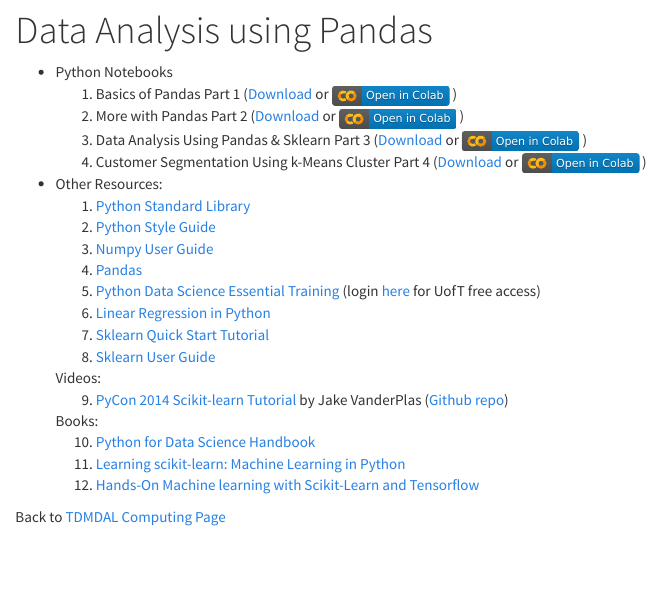
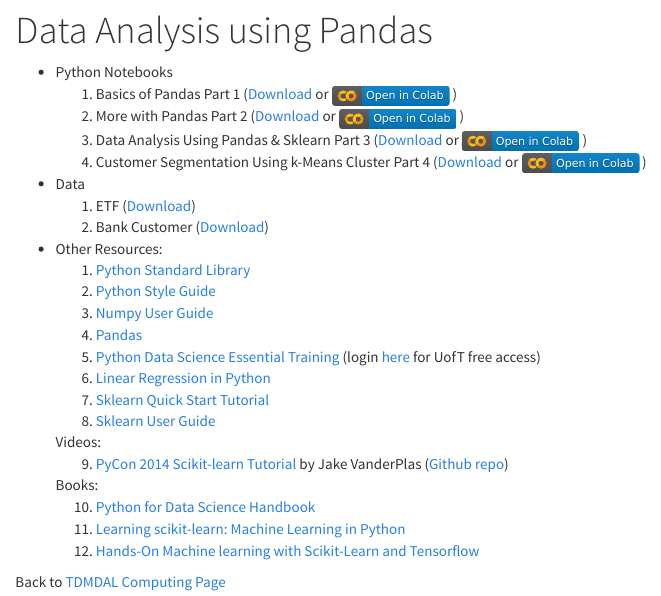
Before and after one commit to tdmdal/rbac_datathon, an R Markdown document (index.Rmd): the page in a window 1100 px wide, from 80 px down. Rendered offline with R 4.5, knitr and Pandoc, with nearby package versions.

Commit message:
added link to data on webpage

```diff
--- a/index.Rmd
+++ b/index.Rmd
@@ -7,7 +7,9 @@
     2. More with Pandas Part 2 (<a href="more_with_pandas.ipynb" download="more_with_pandas.ipynb">Download</a> or [![](colab-badge.svg)](https://colab.research.google.com/github/tdmdal/rbac_datathon/blob/master/docs/more_with_pandas.ipynb) )
     3. Data Analysis Using Pandas & Sklearn Part 3 (<a href="pandas_and_sklearn.ipynb" download="pandas_and_sklearn.ipynb">Download</a> or [![](colab-badge.svg)](https://colab.research.google.com/github/tdmdal/rbac_datathon/blob/master/docs/pandas_and_sklearn.ipynb) )
     4. Customer Segmentation Using k-Means Cluster Part 4 (<a href="k-means_cluster.ipynb" download="k-means_cluster.ipynb">Download</a> or [![](colab-badge.svg)](https://colab.research.google.com/github/tdmdal/rbac_datathon/blob/master/docs/k-means_cluster.ipynb) )
-
+* Data
+    1. ETF (<a href="ETF_Data_final.csv" download="ETF_Data_final.csv">Download</a>)
+    2. Bank Customer (<a href="Bank_Customers.csv" download="Bank_Customers.csv">Download</a>)
 * Other Resources:
     1. [Python Standard Library](https://docs.python.org/3/library/)
     2. [Python Style Guide](https://pep8.org/#introduction)
```
Also changed, not shown: 1 other file.
